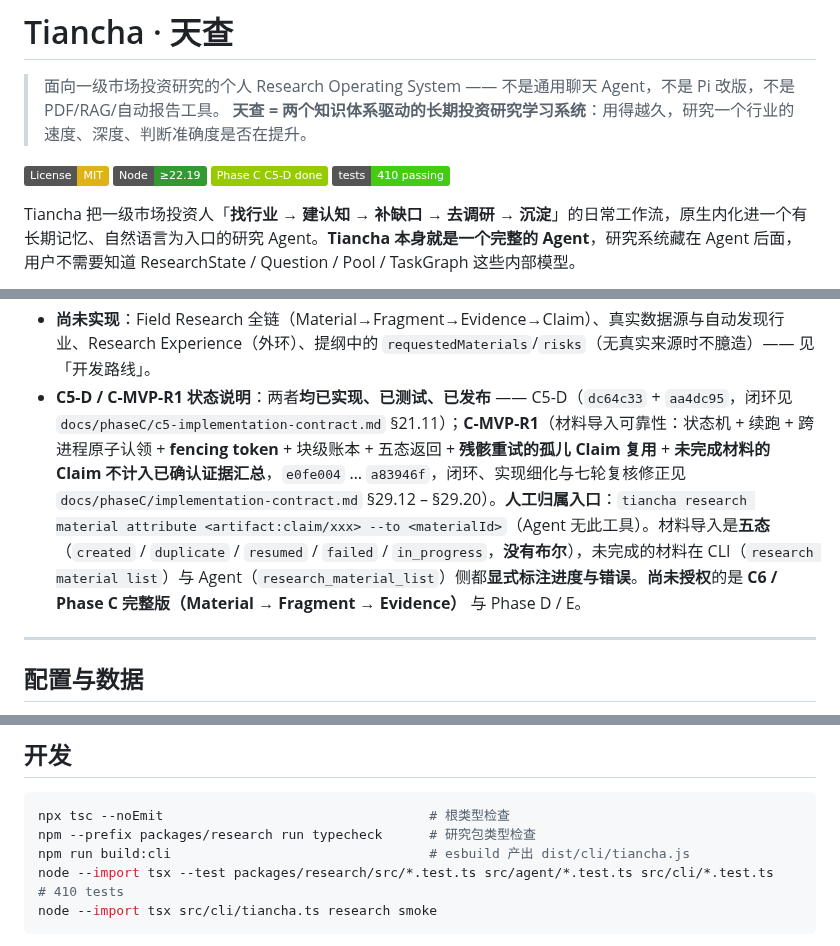
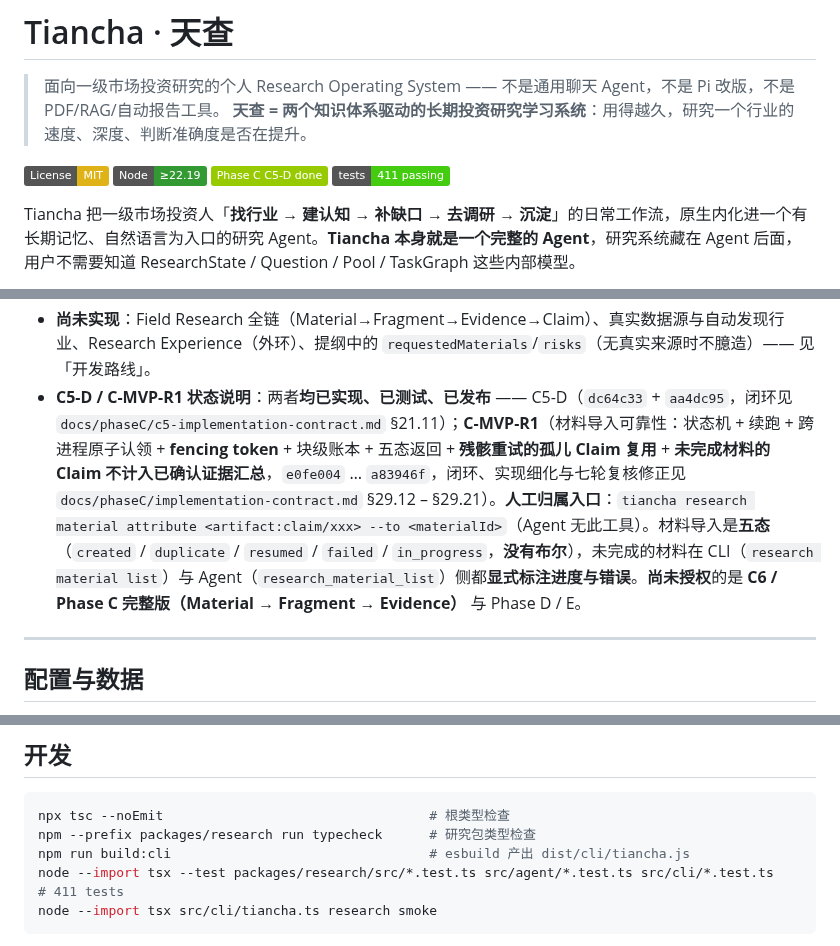
Before and after one commit to bufan528/tiancha, a Markdown page: README.md, 3 parts joined by grey strips. GitHub-like rendering; badges without logos.

Commit message:
docs: record the eighth review round (section 29.21) and sync HANDOFF/README

````diff
--- a/README.md
+++ b/README.md
@@ -6,7 +6,7 @@
 [![License: MIT](https://img.shields.io/badge/License-MIT-yellow.svg)](LICENSE)
 [![Node](https://img.shields.io/badge/Node-%E2%89%A522.19-339933.svg)](https://nodejs.org/)
 [![Status](https://img.shields.io/badge/Phase%20C%20C5--D%20done-green.svg)](#开发路线)
-[![Tests](https://img.shields.io/badge/tests-410%20passing-brightgreen.svg)](#开发)
+[![Tests](https://img.shields.io/badge/tests-411%20passing-brightgreen.svg)](#开发)
 
 Tiancha 把一级市场投资人「**找行业 → 建认知 → 补缺口 → 去调研 → 沉淀**」的日常工作流，原生内化进一个有长期记忆、自然语言为入口的研究 Agent。**Tiancha 本身就是一个完整的 Agent**，研究系统藏在 Agent 后面，用户不需要知道 ResearchState / Question / Pool / TaskGraph 这些内部模型。
 
@@ -139,7 +139,7 @@ npm run tiancha -- ask "人形机器人现在研究到哪了？"
 - 当前数据源是 **Echo 占位 Provider**，所有 Evidence 标记 `isRealExternalData=false` / `sourceType=echo_placeholder`。**不能据此做真实投资判断、不给"值得/不值得"结论**；真实 Wind/Web/上传文档在 Phase E 接入。
 - 默认评分规则是**证据强度分**（确定性、可解释），**不是投资锚点评分**；真实锚点评分属 Methodology 的 Evaluation Policy。
 - **尚未实现**：Field Research 全链（Material→Fragment→Evidence→Claim）、真实数据源与自动发现行业、Research Experience（外环）、提纲中的 `requestedMaterials`/`risks`（无真实来源时不臆造）—— 见「开发路线」。
-- **C5-D / C-MVP-R1 状态说明**：两者**均已实现、已测试、已发布** —— C5-D（`dc64c33` + `aa4dc95`，闭环见 `docs/phaseC/c5-implementation-contract.md` §21.11）；**C-MVP-R1**（材料导入可靠性：状态机 + 续跑 + 跨进程原子认领 + **fencing token** + 块级账本 + 五态返回 + **残骸重试的孤儿 Claim 复用** + **未完成材料的 Claim 不计入已确认证据汇总**，`e0fe004` … `a83946f`，闭环、实现细化与七轮复核修正见 `docs/phaseC/implementation-contract.md` §29.12 – §29.20）。**人工归属入口**：`tiancha research material attribute <artifact:claim/xxx> --to <materialId>`（Agent 无此工具）。材料导入是**五态**（`created` / `duplicate` / `resumed` / `failed` / `in_progress`，**没有布尔**），未完成的材料在 CLI（`research material list`）与 Agent（`research_material_list`）侧都**显式标注进度与错误**。**尚未授权**的是 **C6 / Phase C 完整版（Material → Fragment → Evidence）** 与 Phase D / E。
+- **C5-D / C-MVP-R1 状态说明**：两者**均已实现、已测试、已发布** —— C5-D（`dc64c33` + `aa4dc95`，闭环见 `docs/phaseC/c5-implementation-contract.md` §21.11）；**C-MVP-R1**（材料导入可靠性：状态机 + 续跑 + 跨进程原子认领 + **fencing token** + 块级账本 + 五态返回 + **残骸重试的孤儿 Claim 复用** + **未完成材料的 Claim 不计入已确认证据汇总**，`e0fe004` … `a83946f`，闭环、实现细化与七轮复核修正见 `docs/phaseC/implementation-contract.md` §29.12 – §29.21）。**人工归属入口**：`tiancha research material attribute <artifact:claim/xxx> --to <materialId>`（Agent 无此工具）。材料导入是**五态**（`created` / `duplicate` / `resumed` / `failed` / `in_progress`，**没有布尔**），未完成的材料在 CLI（`research material list`）与 Agent（`research_material_list`）侧都**显式标注进度与错误**。**尚未授权**的是 **C6 / Phase C 完整版（Material → Fragment → Evidence）** 与 Phase D / E。
 
 ---
 
@@ -175,7 +175,7 @@ npm run tiancha -- ask "人形机器人现在研究到哪了？"
 npx tsc --noEmit                                  # 根类型检查
 npm --prefix packages/research run typecheck      # 研究包类型检查
 npm run build:cli                                 # esbuild 产出 dist/cli/tiancha.js
-node --import tsx --test packages/research/src/*.test.ts src/agent/*.test.ts src/cli/*.test.ts   # 410 tests
+node --import tsx --test packages/research/src/*.test.ts src/agent/*.test.ts src/cli/*.test.ts   # 411 tests
 node --import tsx src/cli/tiancha.ts research smoke
 ```
 
````
Also changed, not shown: docs/HANDOFF.md (+7 -7 lines), docs/phaseC/implementation-contract.md (+24 -1 lines).
